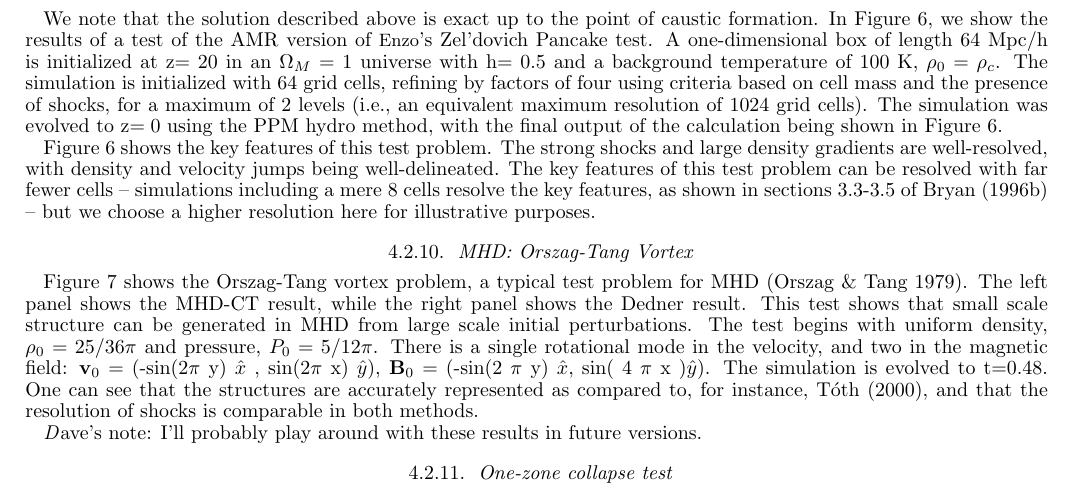
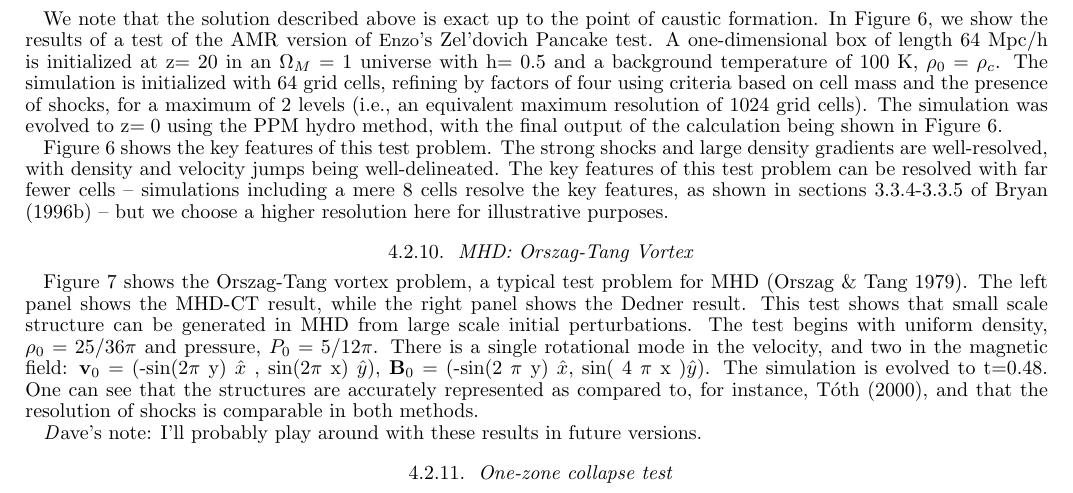
Before and after one commit to enzo-project/enzo-method-paper, a LaTeX document (ms.tex, which reads code-tests.tex): part of page 34 of 44, cut so that both start at the same text. Compiled offline with pdfLaTeX.

Commit message:
one additional update of ZP test

```diff
--- a/code-tests.tex
+++ b/code-tests.tex
@@ -421,7 +421,7 @@ The strong shocks and large density gradients are well-resolved, with
 density and velocity jumps being well-delineated.  The key features of
 this test problem can be resolved with far fewer cells -- simulations
 including a mere 8 cells resolve the key features, as shown in
-sections 3.3-3.5 of~\citet{1996PhDT........80B} -- but we choose a
+sections 3.3.4-3.3.5 of~\citet{1996PhDT........80B} -- but we choose a
 higher resolution here for illustrative purposes.
 
 \begin{figure}
```
